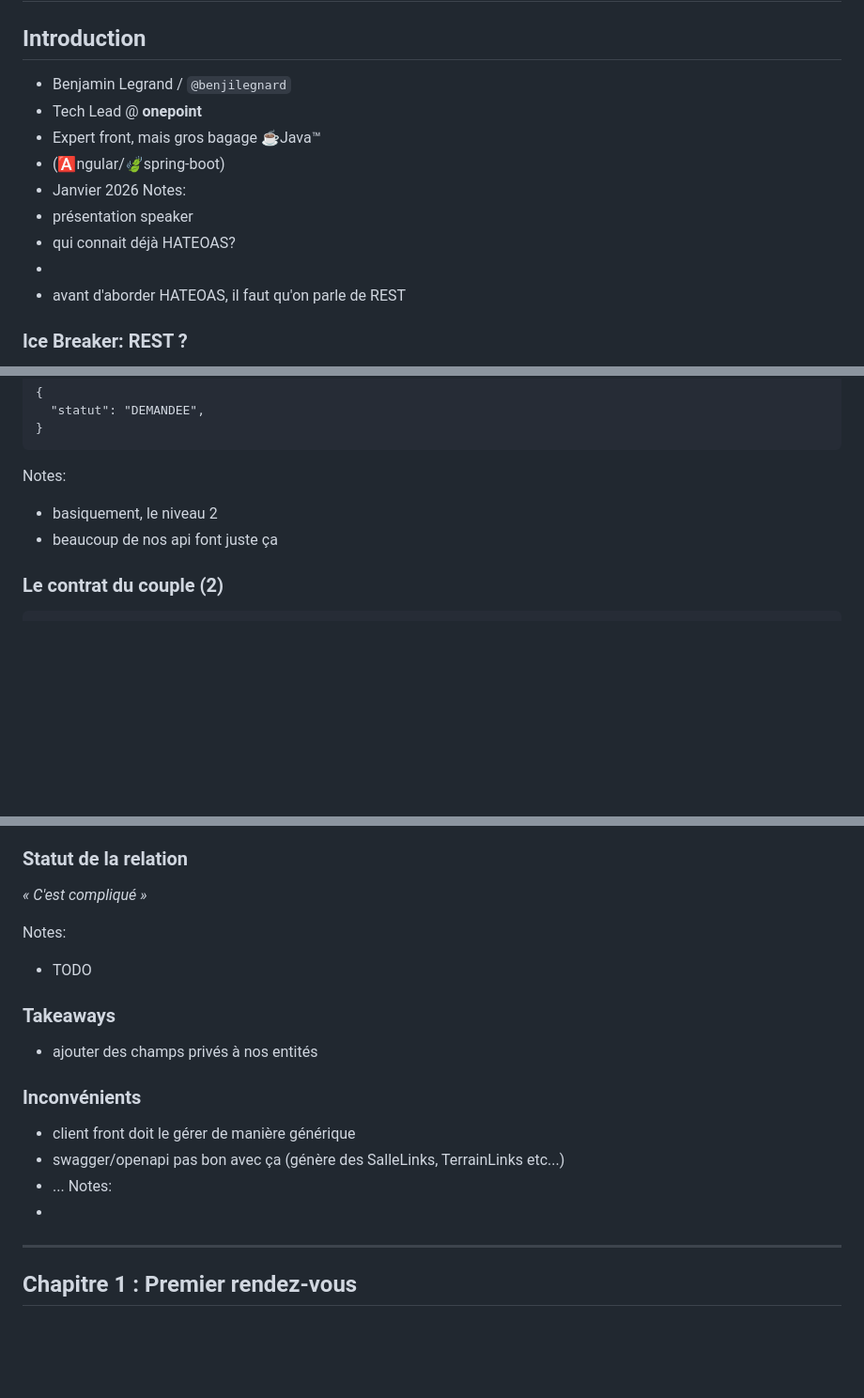
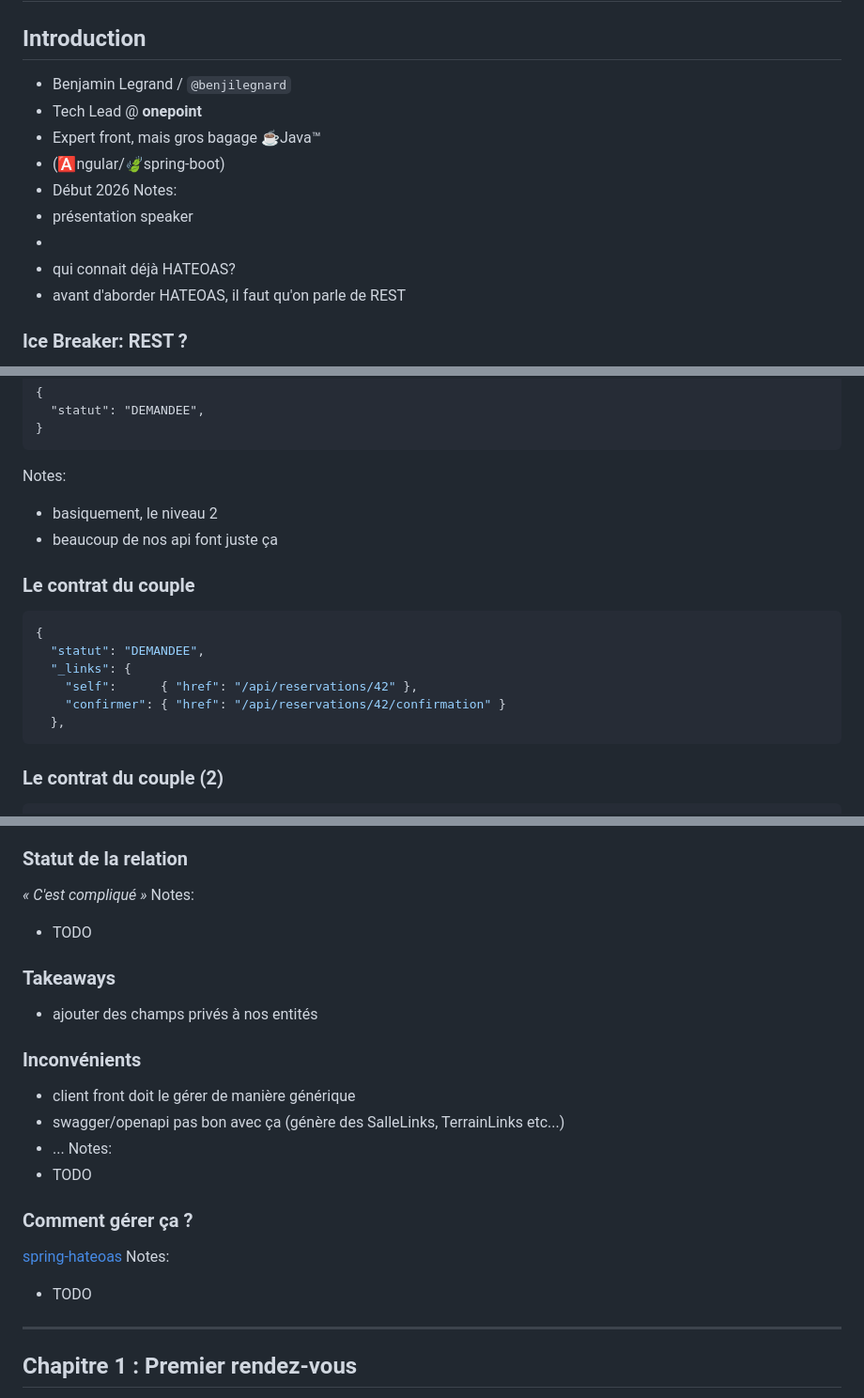
Before and after one commit to benjilegnard/hateoas-and-spa-a-loveoas-story, a Markdown page: public/hateoas-a-love-story.md, 3 parts joined by grey strips. Shown at 94% size. Rendered like a GitHub page; blank space fills up the shorter version.

````diff
--- a/public/hateoas-a-love-story.md
+++ b/public/hateoas-a-love-story.md
@@ -7,10 +7,10 @@
 - Expert front, mais gros bagage ☕Java™<!-- .element class="fragment"-->
 - (🅰️ngular/🍃spring-boot)<!-- .element class="fragment"-->
-- Janvier 2026<!-- .element class="fragment"-->
+- Début 2026<!-- .element class="fragment"-->
 Notes:
 - présentation speaker
+-
 - qui connait déjà HATEOAS?
--
 - avant d'aborder HATEOAS, il faut qu'on parle de REST
 
 
@@ -232,6 +232,17 @@ Notes:
 - beaucoup de nos api font juste ça
 
 
+### Le contrat du couple
+```json [|3-6]
+{
+  "statut": "DEMANDEE",
+  "_links": {
+    "self":      { "href": "/api/reservations/42" },
+    "confirmer": { "href": "/api/reservations/42/confirmation" }
+  },
+```
+
+
 ### Le contrat du couple (2)
 
 ```json [3-6|7-9|10-15]
@@ -261,7 +272,6 @@ Notes:
 
 ### Statut de la relation
 *« C'est compliqué »*
-
 Notes:
 - TODO
 
@@ -275,7 +285,13 @@ Notes:
 - swagger/openapi pas bon avec ça (génère des SalleLinks, TerrainLinks etc...)
 - ...
 Notes:
--
+- TODO
+
+
+### Comment gérer ça ?
+[spring-hateoas](https://docs.spring.io/spring-hateoas/docs/current/reference/html/)
+Notes:
+- TODO
 
 
 ---
````
Also changed, not shown: other parts of public/hateoas-a-love-story.md (+2 -2 lines), README.md (+4 -5 lines).
